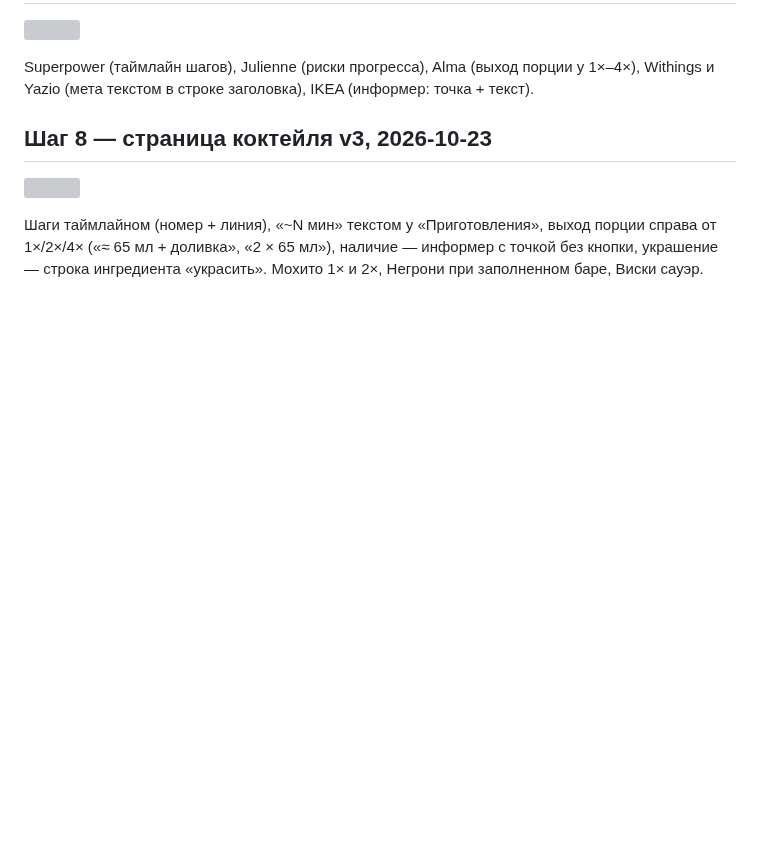
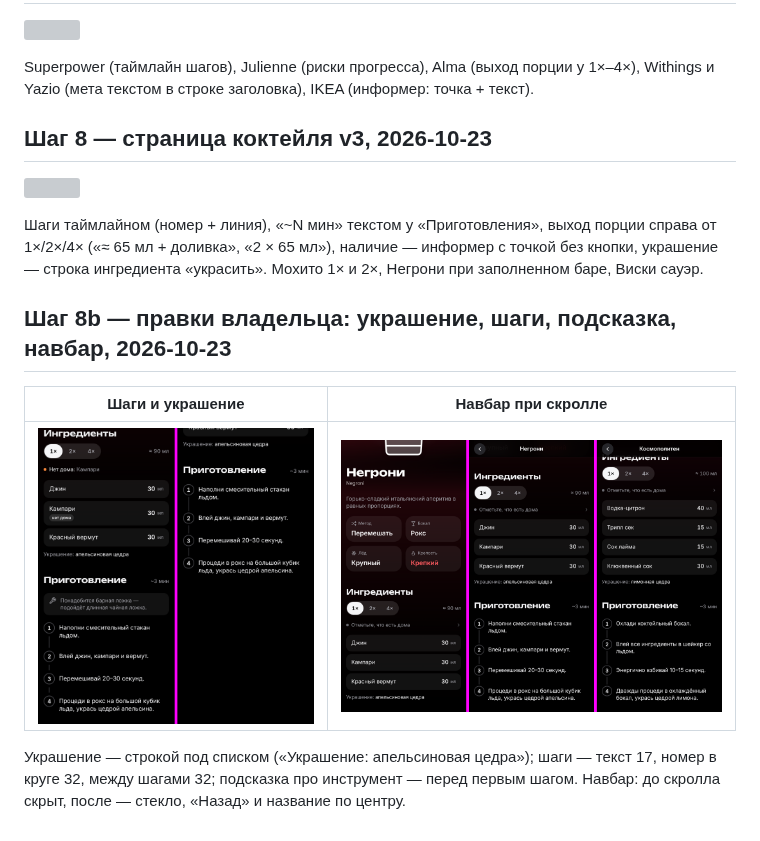
Before and after one commit to pirschuk/BAR, a Markdown page: docs/previews/README.md, the part around the change. Rendered like a GitHub page; pictures changed too: docs/previews/step8b-navbar.png (added), docs/previews/step8b-steps-garnish.png (added); blank space fills up the shorter version; grey boxes are pictures that could not be loaded.

```diff
--- a/docs/previews/README.md
+++ b/docs/previews/README.md
@@ -120,3 +120,13 @@ Withings и Yazio (мета текстом в строке заголовка),
 Шаги таймлайном (номер + линия), «~N мин» текстом у «Приготовления», выход порции справа от
 1×/2×/4× («≈ 65 мл + доливка», «2 × 65 мл»), наличие — информер с точкой без кнопки, украшение —
 строка ингредиента «украсить». Мохито 1× и 2×, Негрони при заполненном баре, Виски сауэр.
+
+## Шаг 8b — правки владельца: украшение, шаги, подсказка, навбар, 2026-10-23
+
+| Шаги и украшение | Навбар при скролле |
+|---|---|
+| ![](step8b-steps-garnish.png) | ![](step8b-navbar.png) |
+
+Украшение — строкой под списком («Украшение: апельсиновая цедра»); шаги — текст 17, номер в круге 32,
+между шагами 32; подсказка про инструмент — перед первым шагом. Навбар: до скролла скрыт, после —
+стекло, «Назад» и название по центру.
```
Also changed, not shown: 7 other files.
